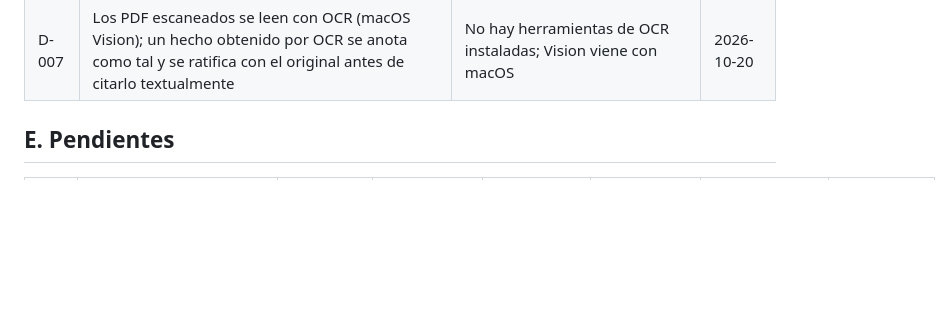
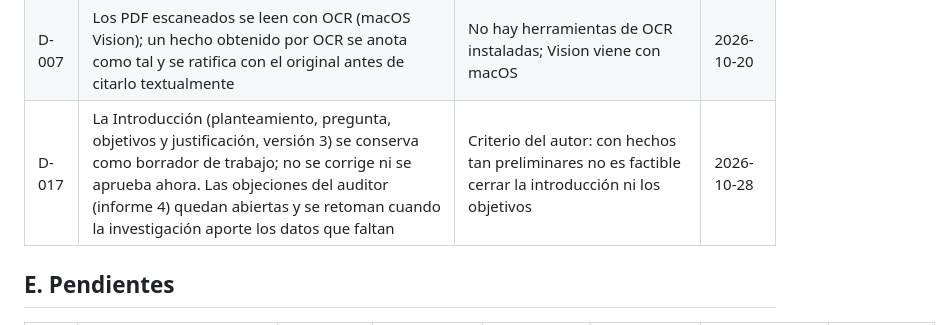
Before and after one commit to SRR967/investigacion_gobernacion, a Markdown page: libro_de_hechos.md, the part around the change. Rendered like a GitHub page; blank space fills up the shorter version.

Commit message:
Decisión D-017: la Introducción v3 queda como borrador; objeciones del auditor abiertas
Co-Authored-By: Claude Opus 5.5 <noreply@anthropic.com>
Claude-Session: https://claude.ai/code/session_01Mb858uMtD2YieXYKi66MaQ

```diff
--- a/libro_de_hechos.md
+++ b/libro_de_hechos.md
@@ -176,6 +176,7 @@ Verificación del 2026-10-20: texto de los PDF obtenido por extracción automát
 | D-015 | Se vacía la Introducción (planteamiento, pregunta, justificación, objetivos, alcance y organización) y se dejan solo marcas de pendiente; se retiran del documento el título, las palabras clave y la alineación con el Producto 4599017 heredados del tema descartado | Pedido expreso del autor; la pregunta propuesta no lo convence | 2026-10-21 |
 | D-016 | Cambio de enfoque del problema: de la falta de iniciativa de trámites en el PETI (refutada por H-076) a la solicitud de documentos que la entidad ya posee, según el diagnóstico del propio PTEP 2026 (H-077). La brecha se mantiene | Aprobado por Santiago: el problema lo reconoce la propia entidad y no depende de plazos ni de diferencias de redacción entre planes | 2026-10-21 |
 | D-007 | Los PDF escaneados se leen con OCR (macOS Vision); un hecho obtenido por OCR se anota como tal y se ratifica con el original antes de citarlo textualmente | No hay herramientas de OCR instaladas; Vision viene con macOS | 2026-10-20 |
+| D-017 | La Introducción (planteamiento, pregunta, objetivos y justificación, versión 3) se conserva como borrador de trabajo; no se corrige ni se aprueba ahora. Las objeciones del auditor (informe 4) quedan abiertas y se retoman cuando la investigación aporte los datos que faltan | Criterio del autor: con hechos tan preliminares no es factible cerrar la introducción ni los objetivos | 2026-10-28 |
 
 ## E. Pendientes
 
```
